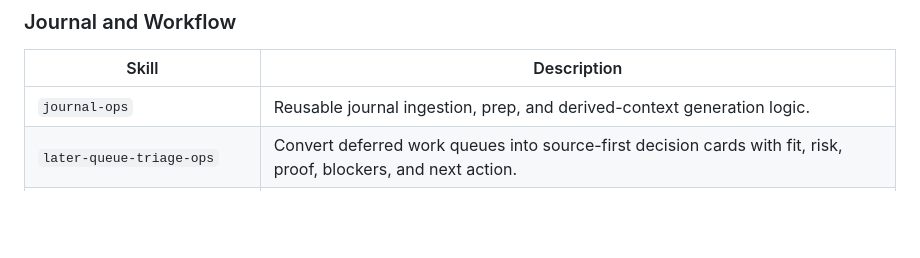
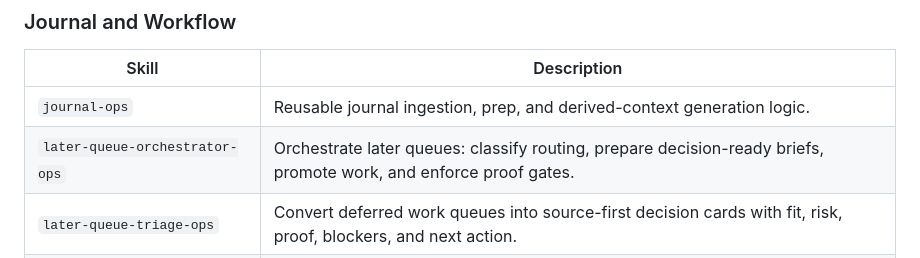
Before and after one commit to georgewangyu/georgeskills, a Markdown page: README.md, the part around the change. Rendered like a GitHub page; blank space fills up the shorter version.

```diff
--- a/README.md
+++ b/README.md
@@ -125,6 +125,7 @@ georgeskills/
 | Skill | Description |
 |---|---|
 | `journal-ops` | Reusable journal ingestion, prep, and derived-context generation logic. |
+| `later-queue-orchestrator-ops` | Orchestrate later queues: classify routing, prepare decision-ready briefs, promote work, and enforce proof gates. |
 | `later-queue-triage-ops` | Convert deferred work queues into source-first decision cards with fit, risk, proof, blockers, and next action. |
 | `live-proof-gate-ops` | Define proof-before-done gates for agent workflows, automations, integrations, and queued work. |
 | `skill-forge-ops` | Mine journals, transcripts, PRs, commits, scripts, and agent notes for workflows worth turning into reusable skills. |
```
Also changed, not shown: skills/later-queue-orchestrator-ops/SKILL.md (added, +87 -0 lines).
